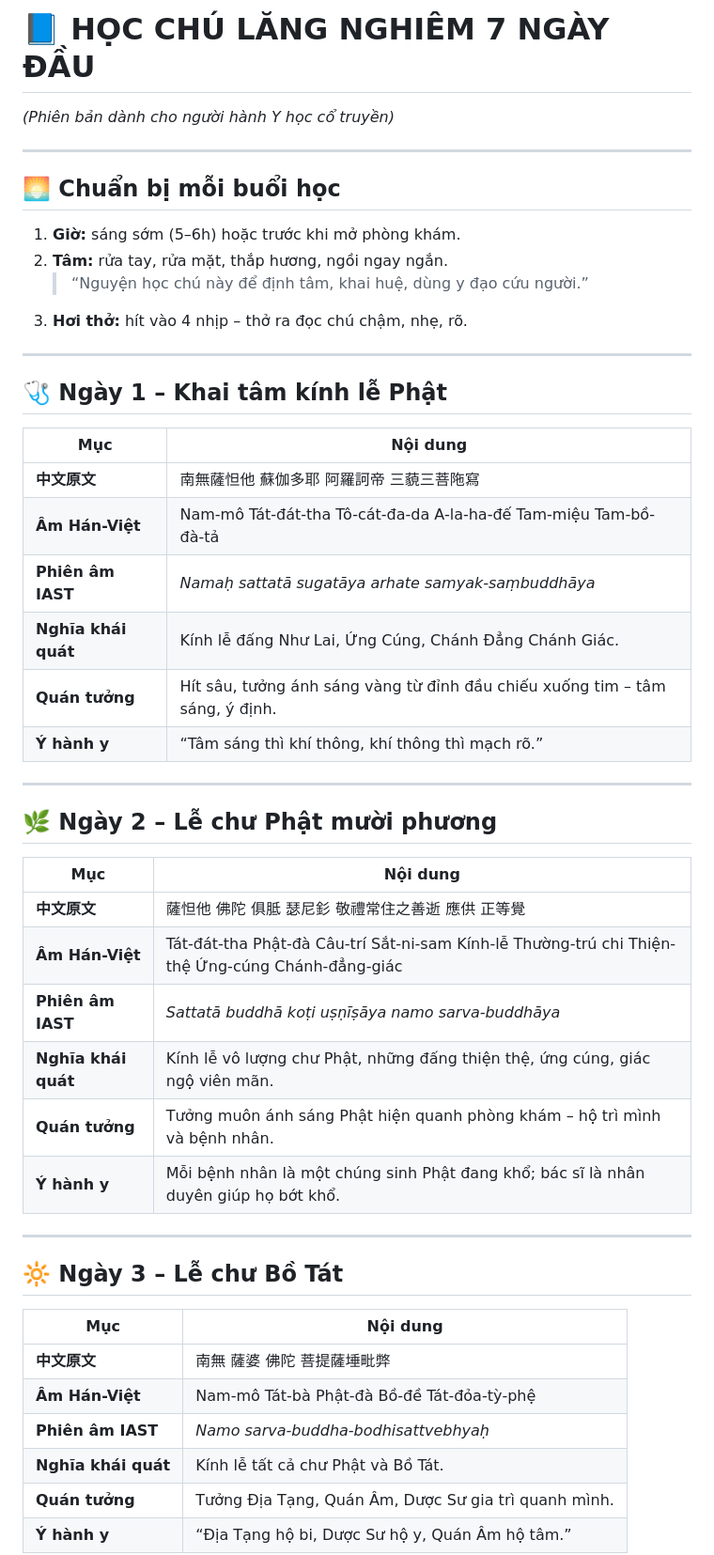
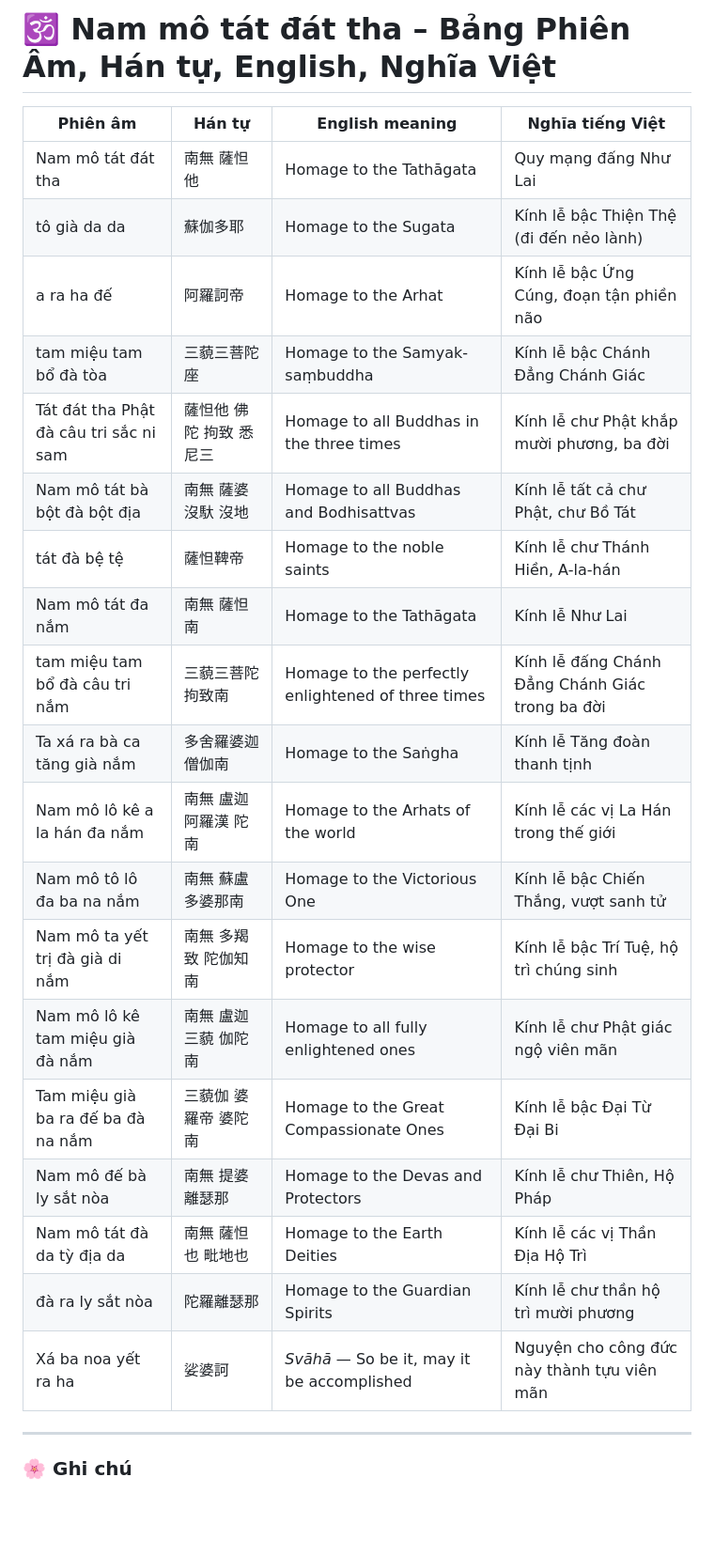
Before and after one commit to henrydoth/fo_jiao, a Markdown page: README.md, the part around the change printed below. Shown: that part at 94% size. Drawn GitHub-style; blank space fills up the shorter version.

Commit message:
10-23 11:13, mb, thay doi readme

```diff
--- a/README.md
+++ b/README.md
@@ -1,50 +1,28 @@
-# 📘 HỌC CHÚ LĂNG NGHIÊM 7 NGÀY ĐẦU
-*(Phiên bản dành cho người hành Y học cổ truyền)*
+# 🕉️ Nam mô tát đát tha – Bảng Phiên Âm, Hán tự, English, Nghĩa Việt
+
+| Phiên âm | Hán tự | English meaning | Nghĩa tiếng Việt |
+|-----------|---------|-----------------|------------------|
+| Nam mô tát đát tha | 南無 薩怛他 | Homage to the Tathāgata | Quy mạng đấng Như Lai |
+| tô già da da | 蘇伽多耶 | Homage to the Sugata | Kính lễ bậc Thiện Thệ (đi đến nẻo lành) |
+| a ra ha đế | 阿羅訶帝 | Homage to the Arhat | Kính lễ bậc Ứng Cúng, đoạn tận phiền não |
+| tam miệu tam bổ đà tòa | 三藐三菩陀座 | Homage to the Samyak-saṃbuddha | Kính lễ bậc Chánh Đẳng Chánh Giác |
+| Tát đát tha Phật đà câu tri sắc ni sam | 薩怛他 佛陀 拘致 悉尼三 | Homage to all Buddhas in the three times | Kính lễ chư Phật khắp mười phương, ba đời |
+| Nam mô tát bà bột đà bột địa | 南無 薩婆 沒馱 沒地 | Homage to all Buddhas and Bodhisattvas | Kính lễ tất cả chư Phật, chư Bồ Tát |
+| tát đà bệ tệ | 薩怛鞞帝 | Homage to the noble saints | Kính lễ chư Thánh Hiền, A-la-hán |
+| Nam mô tát đa nắm | 南無 薩怛南 | Homage to the Tathāgata | Kính lễ Như Lai |
+| tam miệu tam bổ đà câu tri nắm | 三藐三菩陀 拘致南 | Homage to the perfectly enlightened of three times | Kính lễ đấng Chánh Đẳng Chánh Giác trong ba đời |
+| Ta xá ra bà ca tăng già nắm | 多舍羅婆迦僧伽南 | Homage to the Saṅgha | Kính lễ Tăng đoàn thanh tịnh |
+| Nam mô lô kê a la hán đa nắm | 南無 盧迦 阿羅漢 陀南 | Homage to the Arhats of the world | Kính lễ các vị La Hán trong thế giới |
+| Nam mô tô lô đa ba na nắm | 南無 蘇盧 多婆那南 | Homage to the Victorious One | Kính lễ bậc Chiến Thắng, vượt sanh tử |
+| Nam mô ta yết trị đà già di nắm | 南無 多羯致 陀伽知南 | Homage to the wise protector | Kính lễ bậc Trí Tuệ, hộ trì chúng sinh |
+| Nam mô lô kê tam miệu già đà nắm | 南無 盧迦 三藐 伽陀南 | Homage to all fully enlightened ones | Kính lễ chư Phật giác ngộ viên mãn |
+| Tam miệu già ba ra đế ba đà na nắm | 三藐伽 婆羅帝 婆陀南 | Homage to the Great Compassionate Ones | Kính lễ bậc Đại Từ Đại Bi |
+| Nam mô đế bà ly sắt nòa | 南無 提婆離瑟那 | Homage to the Devas and Protectors | Kính lễ chư Thiên, Hộ Pháp |
+| Nam mô tát đà da tỳ địa da | 南無 薩怛也 毗地也 | Homage to the Earth Deities | Kính lễ các vị Thần Địa Hộ Trì |
+| đà ra ly sắt nòa | 陀羅離瑟那 | Homage to the Guardian Spirits | Kính lễ chư thần hộ trì mười phương |
+| Xá ba noa yết ra ha | 娑婆訶 | *Svāhā* — So be it, may it be accomplished | Nguyện cho công đức này thành tựu viên mãn |
 
 ---
 
-## 🌅 Chuẩn bị mỗi buổi học
-1. **Giờ:** sáng sớm (5–6h) hoặc trước khi mở phòng khám.
-2. **Tâm:** rửa tay, rửa mặt, thắp hương, ngồi ngay ngắn.
-   > “Nguyện học chú này để định tâm, khai huệ, dùng y đạo cứu người.”
-3. **Hơi thở:** hít vào 4 nhịp – thở ra đọc chú chậm, nhẹ, rõ.
+### 🌸 Ghi chú
 
----
-
-## 🩺 Ngày 1 – Khai tâm kính lễ Phật
-
-| Mục | Nội dung |
-|-----|-----------|
-| **中文原文** | 南無薩怛他 蘇伽多耶 阿羅訶帝 三藐三菩陁寫 |
-| **Âm Hán-Việt** | Nam-mô Tát-đát-tha Tô-cát-đa-da A-la-ha-đế Tam-miệu Tam-bồ-đà-tả |
-| **Phiên âm IAST** | *Namaḥ sattatā sugatāya arhate samyak-saṃbuddhāya* |
-| **Nghĩa khái quát** | Kính lễ đấng Như Lai, Ứng Cúng, Chánh Đẳng Chánh Giác. |
-| **Quán tưởng** | Hít sâu, tưởng ánh sáng vàng từ đỉnh đầu chiếu xuống tim – tâm sáng, ý định. |
-| **Ý hành y** | “Tâm sáng thì khí thông, khí thông thì mạch rõ.” |
-
----
-
-## 🌿 Ngày 2 – Lễ chư Phật mười phương
-
-| Mục | Nội dung |
-|-----|-----------|
-| **中文原文** | 薩怛他 佛陀 俱胝 瑟尼釤 敬禮常住之善逝 應供 正等覺 |
-| **Âm Hán-Việt** | Tát-đát-tha Phật-đà Câu-trí Sắt-ni-sam Kính-lễ Thường-trú chi Thiện-thệ Ứng-cúng Chánh-đẳng-giác |
-| **Phiên âm IAST** | *Sattatā buddhā koṭi uṣṇīṣāya namo sarva-buddhāya* |
-| **Nghĩa khái quát** | Kính lễ vô lượng chư Phật, những đấng thiện thệ, ứng cúng, giác ngộ viên mãn. |
-| **Quán tưởng** | Tưởng muôn ánh sáng Phật hiện quanh phòng khám – hộ trì mình và bệnh nhân. |
-| **Ý hành y** | Mỗi bệnh nhân là một chúng sinh Phật đang khổ; bác sĩ là nhân duyên giúp họ bớt khổ. |
-
----
-
-## 🔆 Ngày 3 – Lễ chư Bồ Tát
-
-| Mục | Nội dung |
-|-----|-----------|
-| **中文原文** | 南無 薩婆 佛陀 菩提薩埵毗弊 |
-| **Âm Hán-Việt** | Nam-mô Tát-bà Phật-đà Bồ-đề Tát-đỏa-tỳ-phệ |
-| **Phiên âm IAST** | *Namo sarva-buddha-bodhisattvebhyaḥ* |
-| **Nghĩa khái quát** | Kính lễ tất cả chư Phật và Bồ Tát. |
-| **Quán tưởng** | Tưởng Địa Tạng, Quán Âm, Dược Sư gia trì quanh mình. |
-| **Ý hành y** | “Địa Tạng hộ bi, Dược Sư hộ y, Quán Âm hộ tâm.” |
-
```
Also changed, not shown: other parts of README.md (+3 -66 lines).
